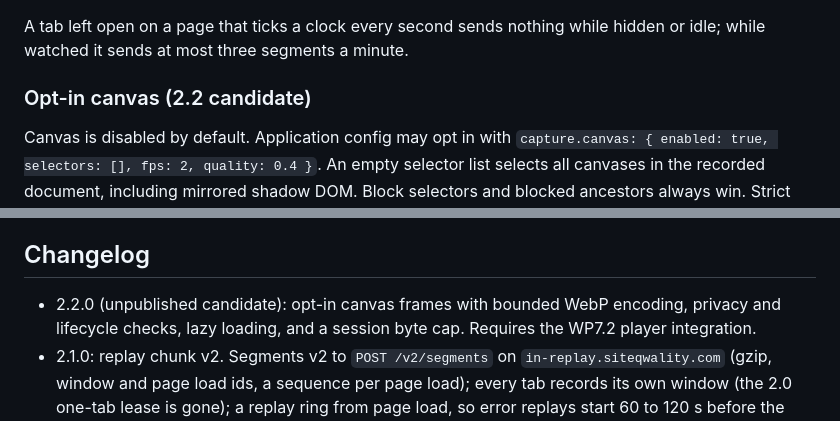
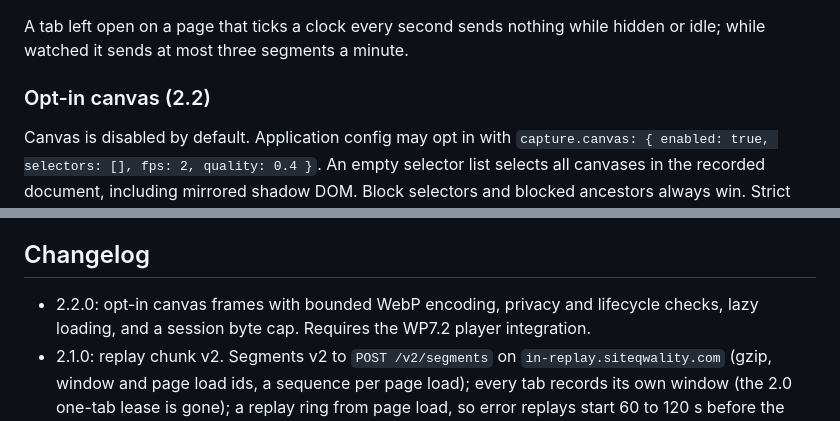
Before and after one commit to siteqwality/sdk-rum, a Markdown page: README.md, 2 parts joined by grey strips. Rendered like a GitHub page.

```diff
--- a/README.md
+++ b/README.md
@@ -261,7 +261,7 @@ applies the same rules server-side.
 A tab left open on a page that ticks a clock every second sends nothing while hidden or idle; while
 watched it sends at most three segments a minute.
 
-### Opt-in canvas (2.2 candidate)
+### Opt-in canvas (2.2)
 
 Canvas is disabled by default. Application config may opt in with
 `capture.canvas: { enabled: true, selectors: [], fps: 2, quality: 0.4 }`.
@@ -380,7 +381,7 @@ SDK sends; see its README.
 
 ## Changelog
 
-- 2.2.0 (unpublished candidate): opt-in canvas frames with bounded WebP encoding, privacy and
+- 2.2.0: opt-in canvas frames with bounded WebP encoding, privacy and
   lifecycle checks, lazy loading, and a session byte cap. Requires the WP7.2 player integration.
 - 2.1.0: replay chunk v2. Segments v2 to `POST /v2/segments` on `in-replay.siteqwality.com` (gzip,
   window and page load ids, a sequence per page load); every tab records its own window (the 2.0
```
Also changed, not shown: other parts of README.md (+6 -5 lines).
